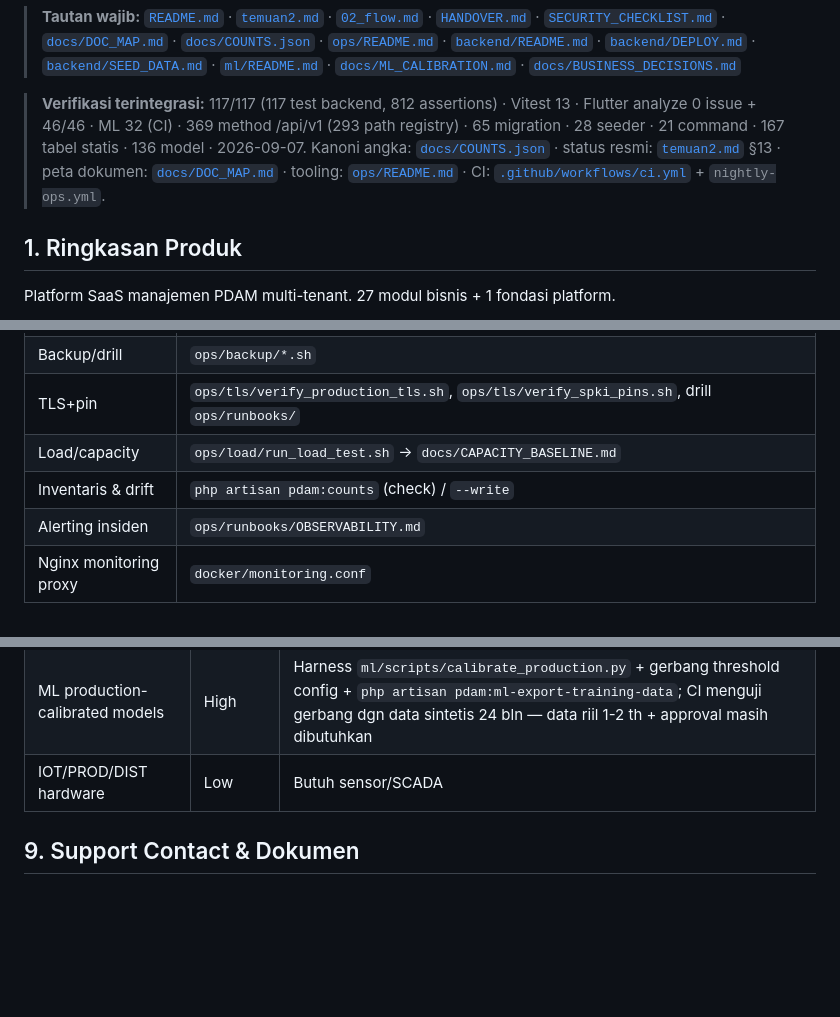
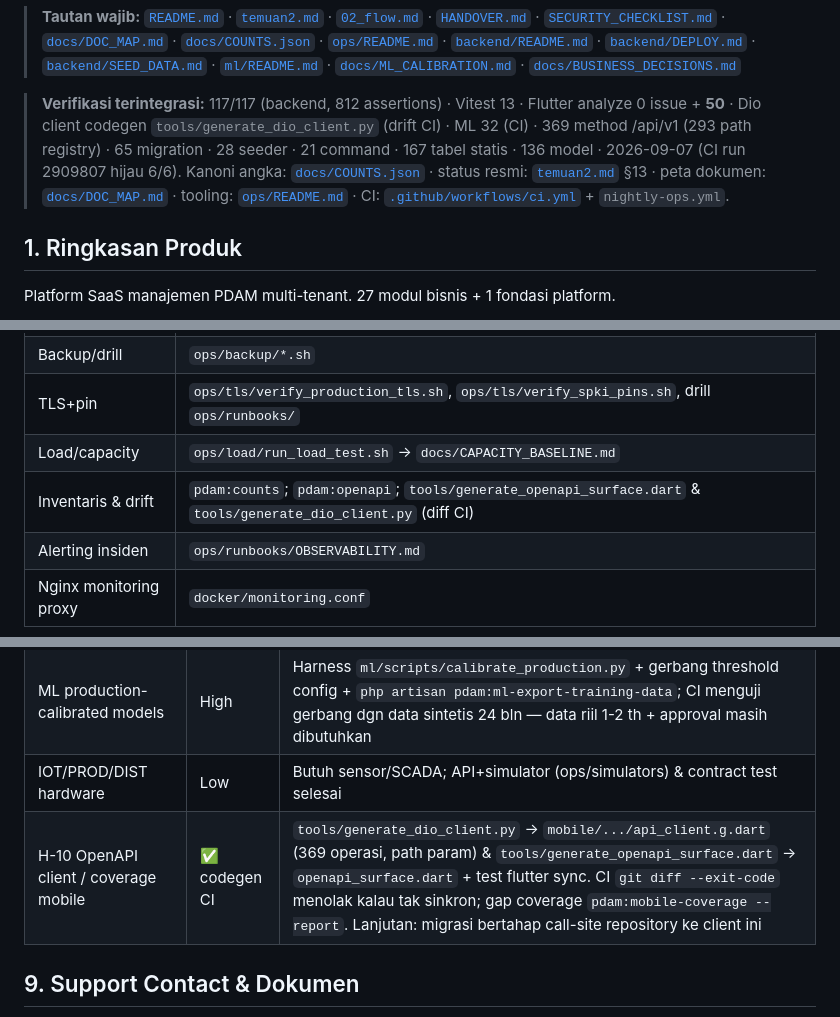
Before and after one commit to project-yusril/pdam-saas, a Markdown page: HANDOVER.md, 3 parts joined by grey strips. Drawn GitHub-style; blank space fills up the shorter version.

Commit message:
docs(client): integrasi DIo/H-10 ke dokumentasi + sinkron angka (50 flutter)

```diff
--- a/HANDOVER.md
+++ b/HANDOVER.md
@@ -12,7 +12,7 @@
 > **Tautan wajib:** [`README.md`](README.md) · [`temuan2.md`](temuan2.md) · [`02_flow.md`](02_flow.md) · [`HANDOVER.md`](HANDOVER.md) · [`SECURITY_CHECKLIST.md`](SECURITY_CHECKLIST.md) · [`docs/DOC_MAP.md`](docs/DOC_MAP.md) · [`docs/COUNTS.json`](docs/COUNTS.json) · [`ops/README.md`](ops/README.md) · [`backend/README.md`](backend/README.md) · [`backend/DEPLOY.md`](backend/DEPLOY.md) · [`backend/SEED_DATA.md`](backend/SEED_DATA.md) · [`ml/README.md`](ml/README.md) · [`docs/ML_CALIBRATION.md`](docs/ML_CALIBRATION.md) · [`docs/BUSINESS_DECISIONS.md`](docs/BUSINESS_DECISIONS.md)
 > <!-- doc-sync:links -->
 <!-- doc-sync:start verifikasi 7 Sept 2026 -->
-> **Verifikasi terintegrasi:** 117/117 (117 test backend, 812 assertions) · Vitest 13 · Flutter analyze 0 issue + 46/46 · ML 32 (CI) · 369 method /api/v1 (293 path registry) · 65 migration · 28 seeder · 21 command · 167 tabel statis · 136 model · 2026-09-07. Kanoni angka: [`docs/COUNTS.json`](docs/COUNTS.json) · status resmi: [`temuan2.md`](temuan2.md) §13 · peta dokumen: [`docs/DOC_MAP.md`](docs/DOC_MAP.md) · tooling: [`ops/README.md`](ops/README.md) · CI: [`.github/workflows/ci.yml`](.github/workflows/ci.yml) + `nightly-ops.yml`.
+> **Verifikasi terintegrasi:** 117/117 (backend, 812 assertions) · Vitest 13 · Flutter analyze 0 issue + **50** · Dio client codegen `tools/generate_dio_client.py` (drift CI) · ML 32 (CI) · 369 method /api/v1 (293 path registry) · 65 migration · 28 seeder · 21 command · 167 tabel statis · 136 model · 2026-09-07 (CI run 2909807 hijau 6/6). Kanoni angka: [`docs/COUNTS.json`](docs/COUNTS.json) · status resmi: [`temuan2.md`](temuan2.md) §13 · peta dokumen: [`docs/DOC_MAP.md`](docs/DOC_MAP.md) · tooling: [`ops/README.md`](ops/README.md) · CI: [`.github/workflows/ci.yml`](.github/workflows/ci.yml) + `nightly-ops.yml`.
 <!-- doc-sync:end -->
 
 ## 1. Ringkasan Produk
@@ -222,7 +222,7 @@ SSL: Certbot + Let's Encrypt. Konfig: `docker/nginx.production.conf`. Verifikasi
 | Backup/drill | `ops/backup/*.sh` |
 | TLS+pin | `ops/tls/verify_production_tls.sh`, `ops/tls/verify_spki_pins.sh`, drill `ops/runbooks/` |
 | Load/capacity | `ops/load/run_load_test.sh` → `docs/CAPACITY_BASELINE.md` |
-| Inventaris & drift | `php artisan pdam:counts` (check) / `--write` |
+| Inventaris & drift | `pdam:counts`; `pdam:openapi`; `tools/generate_openapi_surface.dart` & `tools/generate_dio_client.py` (diff CI) |
 | Alerting insiden | `ops/runbooks/OBSERVABILITY.md` |
 | Nginx monitoring proxy | `docker/monitoring.conf` |
 
@@ -242,7 +242,8 @@ Enam blocking gate authoritative hanya yang tercantum pada `temuan2.md`: product
 | Load test production | Medium | Runner parameterisasi `ops/load/run_load_test.sh`; `tests/load/k6-load-test.js` kini menolak kredensial hardcode; baseline dicatat ke runbook observability |
 | Penetration test | Medium | `ops/PENTEST_SCOPE.md` — butuh vendor eksternal |
 | ML production-calibrated models | High | Harness `ml/scripts/calibrate_production.py` + gerbang threshold config + `php artisan pdam:ml-export-training-data`; CI menguji gerbang dgn data sintetis 24 bln — data riil 1-2 th + approval masih dibutuhkan |
-| IOT/PROD/DIST hardware | Low | Butuh sensor/SCADA |
+| IOT/PROD/DIST hardware | Low | Butuh sensor/SCADA; API+simulator (ops/simulators) & contract test selesai |
+| H-10 OpenAPI client / coverage mobile | ✅ codegen CI | `tools/generate_dio_client.py` → `mobile/.../api_client.g.dart` (369 operasi, path param) & `tools/generate_openapi_surface.dart` → `openapi_surface.dart` + test flutter sync. CI `git diff --exit-code` menolak kalau tak sinkron; gap coverage `pdam:mobile-coverage --report`. Lanjutan: migrasi bertahap call-site repository ke client ini |
 
 
 ## 9. Support Contact & Dokumen
```
